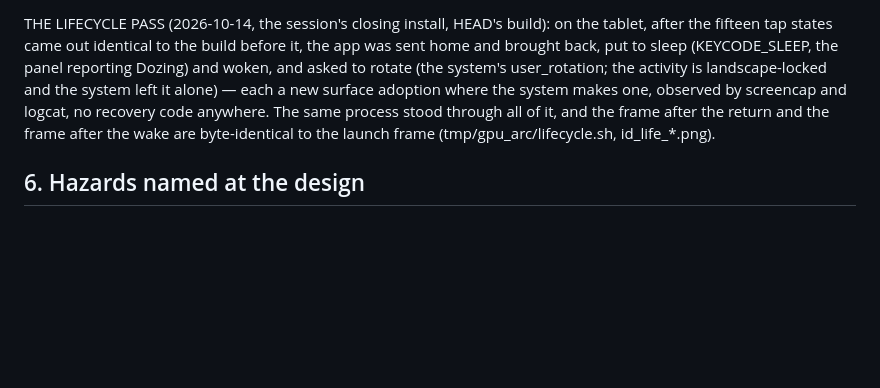
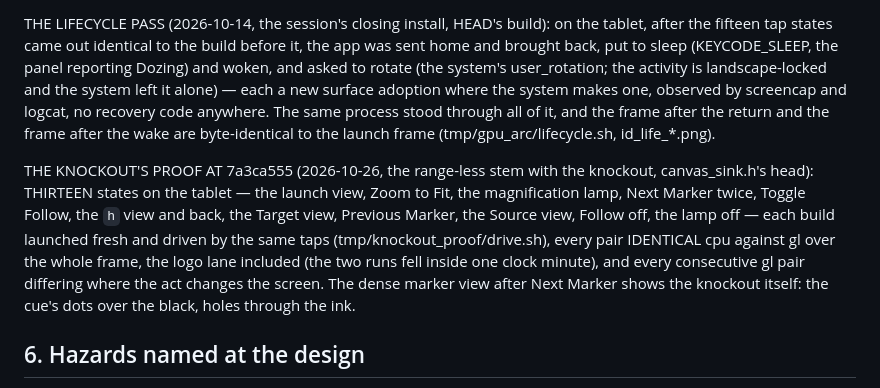
Before and after one commit to warptempo/warptempo_gui, a Markdown page: docs/engineering/gpu_canvas_2026_10.md, the part around the change. Drawn GitHub-style; blank space fills up the shorter version.

Commit message:
The knockout's identity proof at 7a3ca555: thirteen tablet states byte-identical, cpu against gl
The design record's §5 gains the round: each build launched fresh and driven
by the same taps through the launch view, Zoom to Fit, the magnification
lamp, Next Marker twice, Toggle Follow, the history view and back, the Target
and Source views, Previous Marker and the lamps off; every pair identical over
the whole frame, every consecutive gl pair changed by its act.

```diff
--- a/docs/engineering/gpu_canvas_2026_10.md
+++ b/docs/engineering/gpu_canvas_2026_10.md
@@ -348,6 +348,17 @@ anywhere. The same process stood through all of it, and the frame after
 the return and the frame after the wake are byte-identical to the launch
 frame (tmp/gpu_arc/lifecycle.sh, id_life_*.png).
 
+THE KNOCKOUT'S PROOF AT 7a3ca555 (2026-10-26, the range-less stem with the
+knockout, canvas_sink.h's head): THIRTEEN states on the tablet — the launch
+view, Zoom to Fit, the magnification lamp, Next Marker twice, Toggle Follow,
+the `h` view and back, the Target view, Previous Marker, the Source view,
+Follow off, the lamp off — each build launched fresh and driven by the same
+taps (tmp/knockout_proof/drive.sh), every pair IDENTICAL cpu against gl over
+the whole frame, the logo lane included (the two runs fell inside one clock
+minute), and every consecutive gl pair differing where the act changes the
+screen. The dense marker view after Next Marker shows the knockout itself:
+the cue's dots over the black, holes through the ink.
+
 ## 6. Hazards named at the design
 
 The EGL surface's colorspace attribute on this driver (a refusal makes the
```
